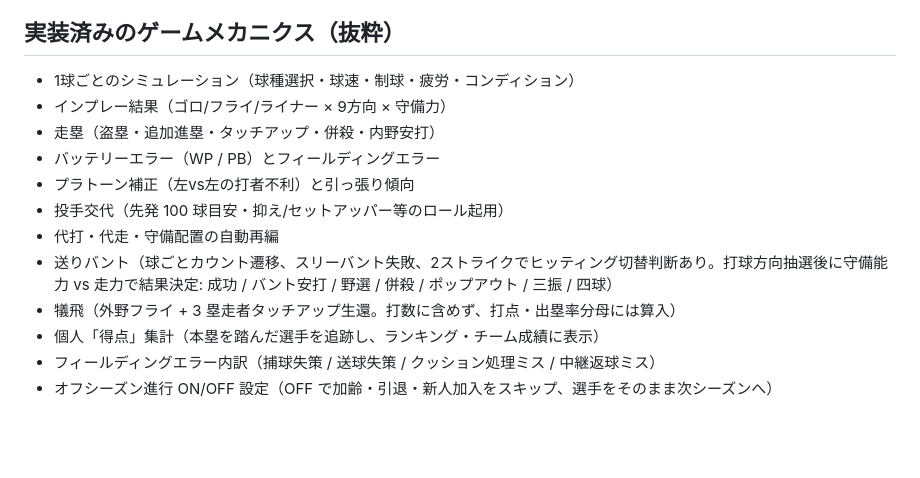
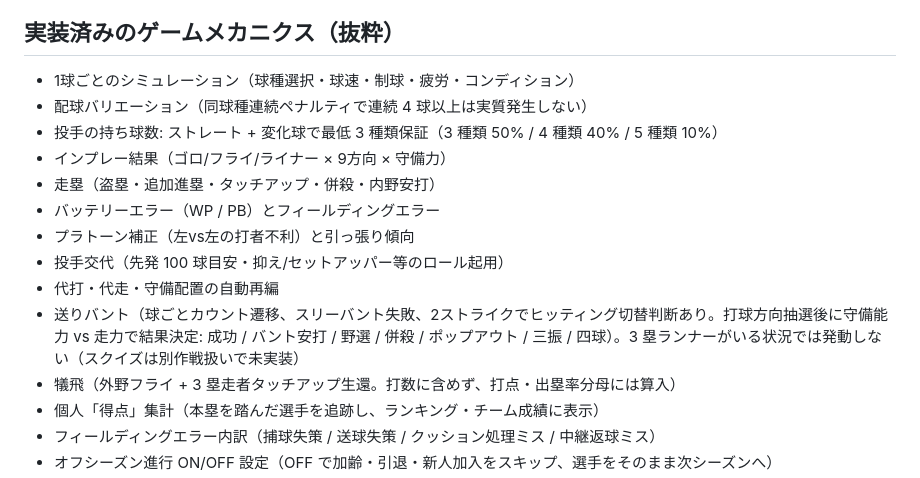
Before and after one commit to shi-takahashi/idle_baseball, a Markdown page: docs/SPEC.md, the part around the change. GitHub-like rendering; blank space fills up the shorter version.

```diff
--- a/docs/SPEC.md
+++ b/docs/SPEC.md
@@ -283,13 +283,15 @@
 ## 実装済みのゲームメカニクス（抜粋）
 
 - 1球ごとのシミュレーション（球種選択・球速・制球・疲労・コンディション）
+- 配球バリエーション（同球種連続ペナルティで連続 4 球以上は実質発生しない）
+- 投手の持ち球数: ストレート + 変化球で最低 3 種類保証（3 種類 50% / 4 種類 40% / 5 種類 10%）
 - インプレー結果（ゴロ/フライ/ライナー × 9方向 × 守備力）
 - 走塁（盗塁・追加進塁・タッチアップ・併殺・内野安打）
 - バッテリーエラー（WP / PB）とフィールディングエラー
 - プラトーン補正（左vs左の打者不利）と引っ張り傾向
 - 投手交代（先発 100 球目安・抑え/セットアッパー等のロール起用）
 - 代打・代走・守備配置の自動再編
-- 送りバント（球ごとカウント遷移、スリーバント失敗、2ストライクでヒッティング切替判断あり。打球方向抽選後に守備能力 vs 走力で結果決定: 成功 / バント安打 / 野選 / 併殺 / ポップアウト / 三振 / 四球）
+- 送りバント（球ごとカウント遷移、スリーバント失敗、2ストライクでヒッティング切替判断あり。打球方向抽選後に守備能力 vs 走力で結果決定: 成功 / バント安打 / 野選 / 併殺 / ポップアウト / 三振 / 四球）。3 塁ランナーがいる状況では発動しない（スクイズは別作戦扱いで未実装）
 - 犠飛（外野フライ + 3 塁走者タッチアップ生還。打数に含めず、打点・出塁率分母には算入）
 - 個人「得点」集計（本塁を踏んだ選手を追跡し、ランキング・チーム成績に表示）
 - フィールディングエラー内訳（捕球失策 / 送球失策 / クッション処理ミス / 中継返球ミス）
```
Also changed, not shown: docs/PROGRESS.md (+6 -0 lines).
